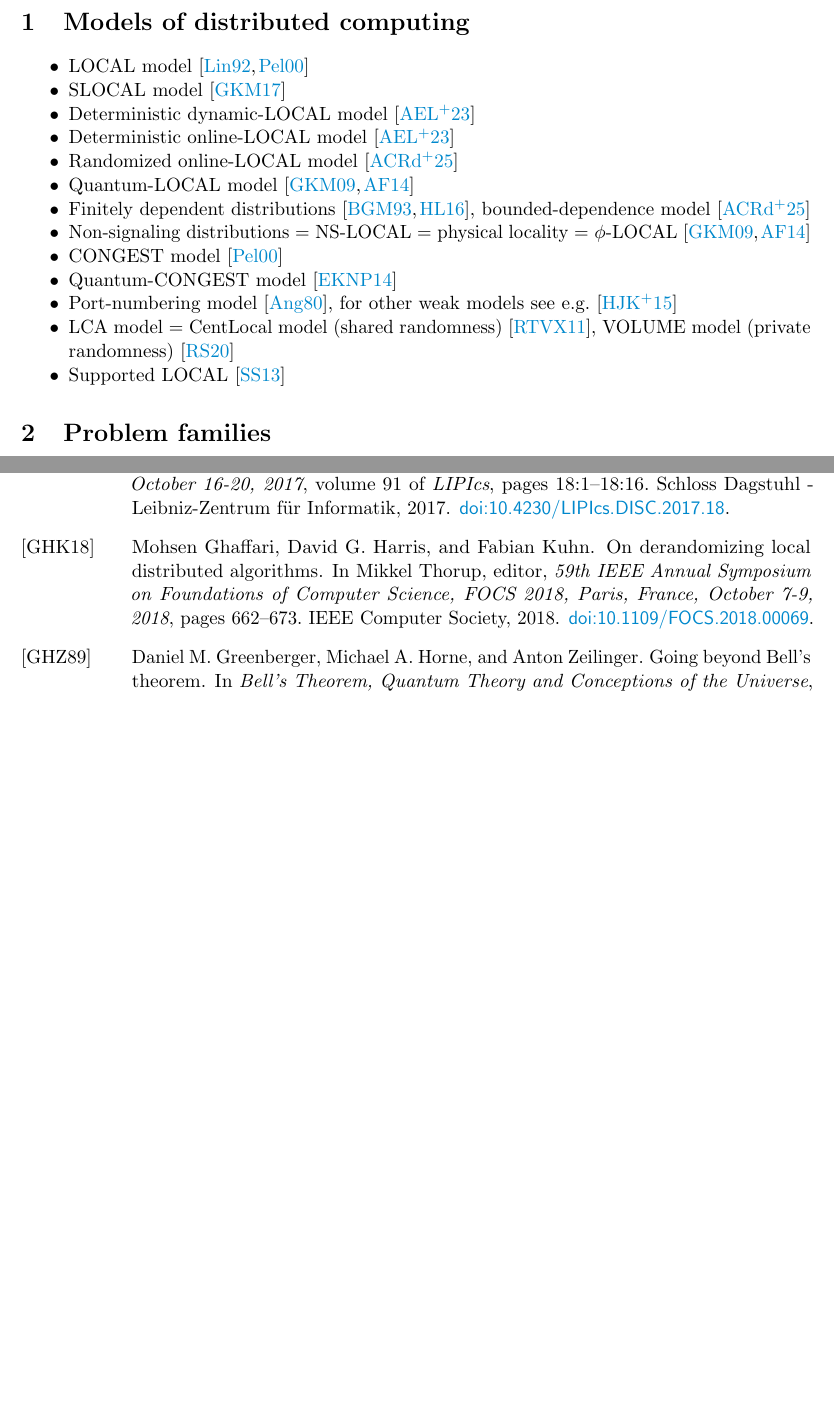
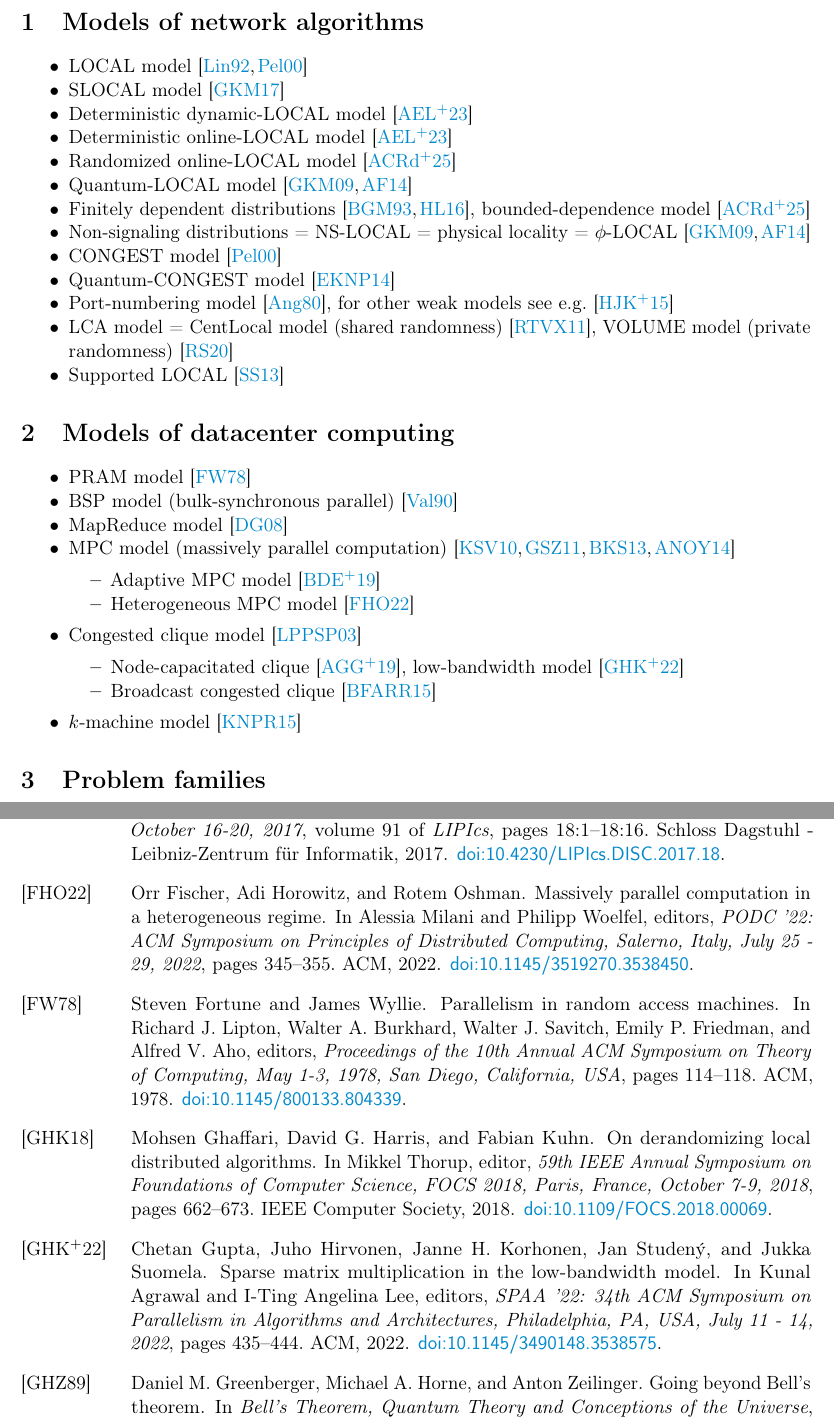
Before and after one commit to suomela/da-bib, a LaTeX document (da.tex): two parts of pages 1 and 7 of 9 before the commit and two parts of pages 1 and 8 of 11 after it, joined at a grey line, cut so that both start at the same text, the shorter picture padded with empty space. Compiled offline with pdfLaTeX.

Commit message:
Models of datacenter computing added

```diff
--- a/da.tex
+++ b/da.tex
@@ -1,4 +1,5 @@
 \documentclass[a4paper,11pt]{article}
+\usepackage[T1]{fontenc}
 \usepackage{fullpage,microtype,cite,enumitem,xcolor}
 \setlist{noitemsep}
 \definecolor{myblue}{HTML}{0088cc}
@@ -8,7 +9,7 @@
 \bibliographystyle{alphaurl}
 
 \begin{document}
-\section{Models of distributed computing}
+\section{Models of network algorithms}
 \begin{itemize}
     \item LOCAL model \cite{linial-1992-locality-in-distributed-graph-algorithms,peleg-2000-distributed-computing-a-locality-sensitive}
     \item SLOCAL model \cite{ghaffari-kuhn-maus-2017-on-the-complexity-of-local}
@@ -24,6 +25,25 @@
     \item LCA model = CentLocal model (shared randomness) \cite{rubinfeld-tamir-etal-2011-fast-local-computation}, VOLUME model (private randomness) \cite{rosenbaum-suomela-2020-seeing-far-vs-seeing-wide-volume}
     \item Supported LOCAL \cite{schmid-suomela-2013-exploiting-locality-in-distributed}
 \end{itemize}
+
+\section{Models of datacenter computing}
+\begin{itemize}
+    \item PRAM model \cite{fortune-wyllie-1978-parallelism-in-random-access}
+    \item BSP model (bulk-synchronous parallel) \cite{valiant-1990-a-bridging-model-for-parallel-computation}
+    \item MapReduce model \cite{dean-ghemawat-2008-mapreduce-simplified-data-processing}
+    \item MPC model (massively parallel computation) \cite{karloff-suri-vassilvitskii-2010-a-model-of-computation,goodrich-sitchinava-zhang-2011-sorting-searching-and,beame-koutris-suciu-2013-communication-steps-for,andoni-nikolov-etal-2014-parallel-algorithms-for}
+    \begin{itemize}
+        \item Adaptive MPC model \cite{behnezhad-dhulipala-etal-2019-massively-parallel}
+        \item Heterogeneous MPC model \cite{fischer-horowitz-oshman-2022-massively-parallel}
+    \end{itemize}
+    \item Congested clique model \cite{lotker-pavlov-etal-2003-mst-construction-in-o-log-log-n}
+    \begin{itemize}
+        \item Node-capacitated clique \cite{augustine-ghaffari-etal-2019-distributed-computation-in}, low-bandwidth model \cite{gupta-hirvonen-etal-2022-sparse-matrix-multiplication}
+        \item Broadcast congested clique \cite{becker-fernandez-anta-etal-2015-brief-announcement-a}
+    \end{itemize}
+    \item $k$-machine model \cite{klauck-nanongkai-etal-2015-distributed-computation-of}
+\end{itemize}
+
 
 \section{Problem families}
 \begin{itemize}
```
Also changed, not shown: da.tex (1 more changed lines).
